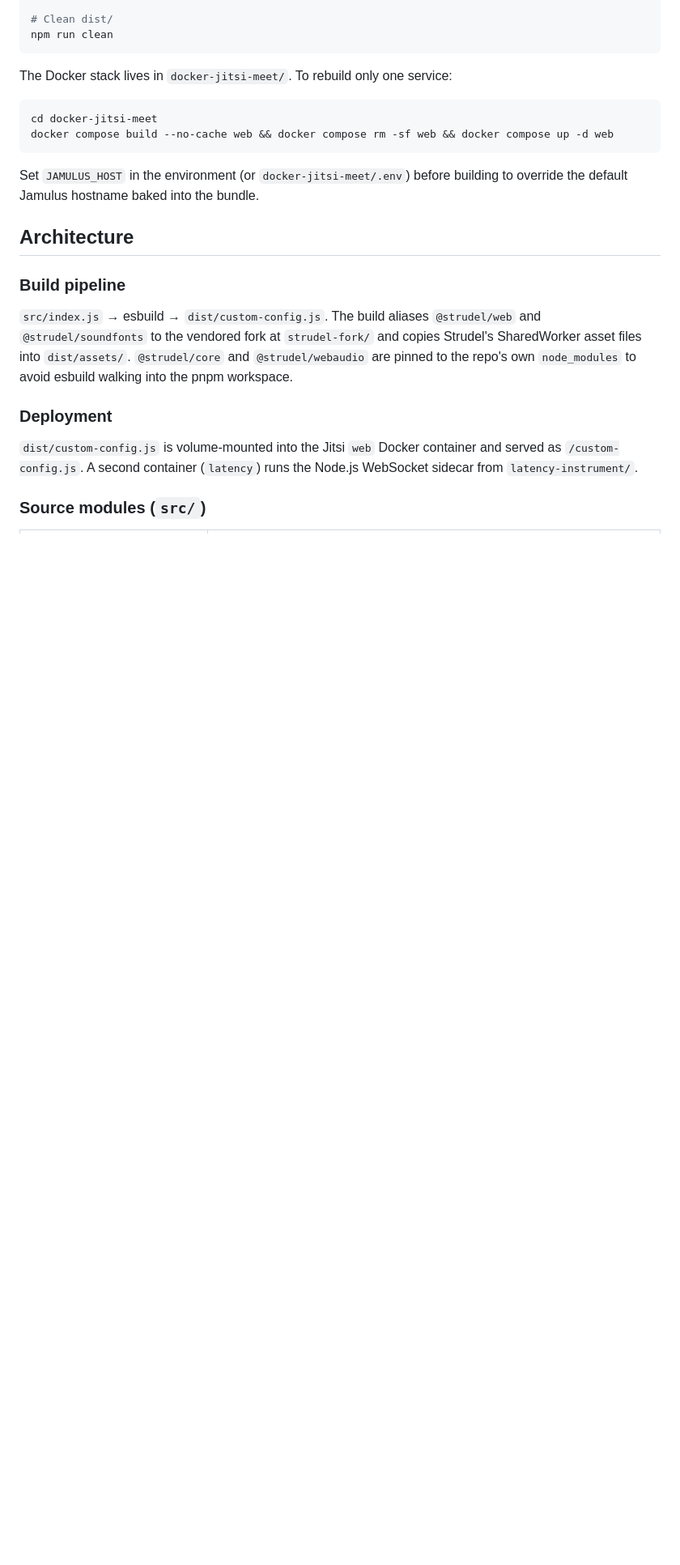
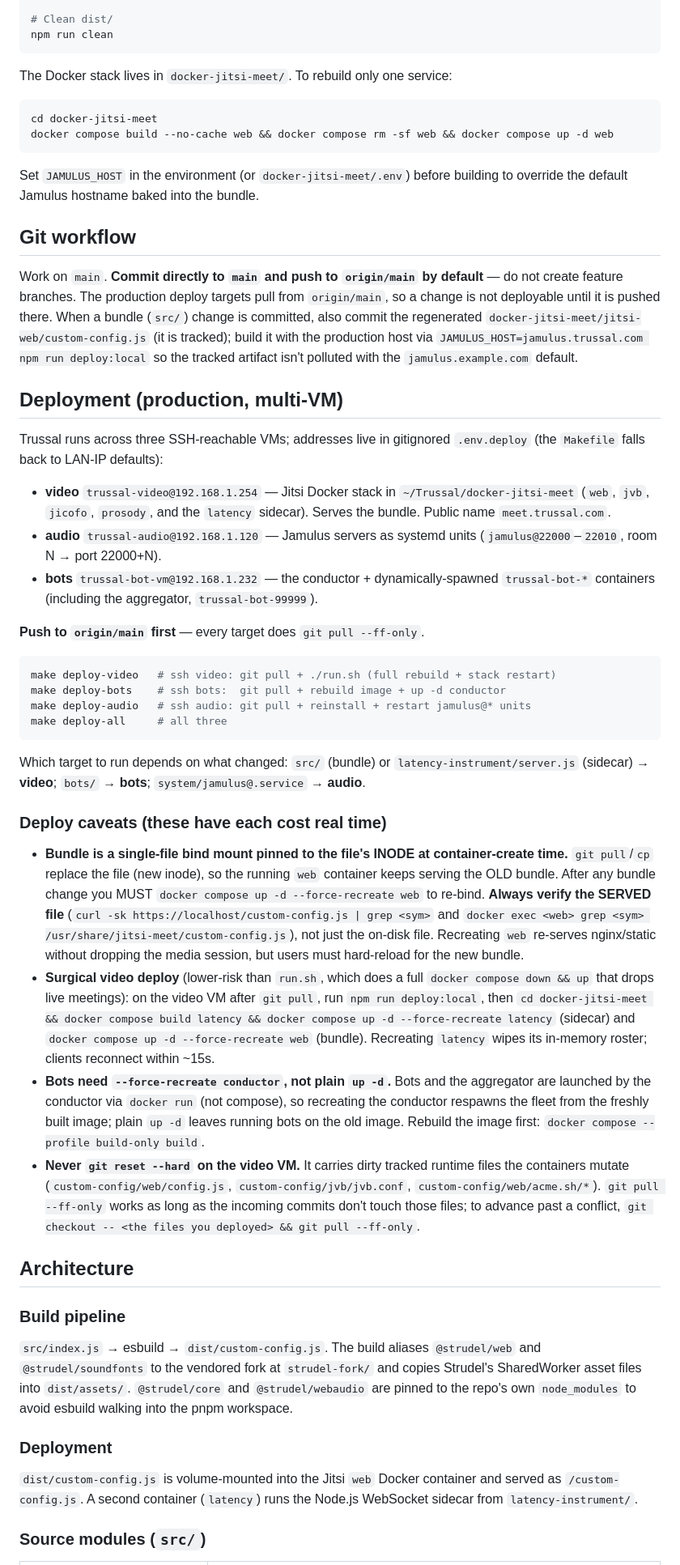
Before and after one commit to quargsgreene/Trussal, a Markdown page: CLAUDE.md, the part around the change. Shown at 81% size. GitHub-like rendering; blank space fills up the shorter version.

Commit message:
Docs: session summary + deploy instructions and git-workflow default in CLAUDE.md
Add the single-aggregator-enforcement session summary, and document the
multi-VM deploy targets/caveats plus the default of committing and
pushing directly to main.

Co-Authored-By: Claude Opus 4.8 <noreply@anthropic.com>

````diff
--- a/CLAUDE.md
+++ b/CLAUDE.md
@@ -41,6 +41,36 @@ docker compose build --no-cache web && docker compose rm -sf web && docker compo
 
 Set `JAMULUS_HOST` in the environment (or `docker-jitsi-meet/.env`) before building to override the default Jamulus hostname baked into the bundle.
 
+## Git workflow
+
+Work on `main`. **Commit directly to `main` and push to `origin/main` by default** — do not create feature branches. The production deploy targets pull from `origin/main`, so a change is not deployable until it is pushed there. When a bundle (`src/`) change is committed, also commit the regenerated `docker-jitsi-meet/jitsi-web/custom-config.js` (it is tracked); build it with the production host via `JAMULUS_HOST=jamulus.trussal.com npm run deploy:local` so the tracked artifact isn't polluted with the `jamulus.example.com` default.
+
+## Deployment (production, multi-VM)
+
+Trussal runs across three SSH-reachable VMs; addresses live in gitignored `.env.deploy` (the `Makefile` falls back to LAN-IP defaults):
+
+- **video** `trussal-video@192.168.1.254` — Jitsi Docker stack in `~/Trussal/docker-jitsi-meet` (`web`, `jvb`, `jicofo`, `prosody`, and the `latency` sidecar). Serves the bundle. Public name `meet.trussal.com`.
+- **audio** `trussal-audio@192.168.1.120` — Jamulus servers as systemd units (`jamulus@22000`–`22010`, room N → port 22000+N).
+- **bots** `trussal-bot-vm@192.168.1.232` — the conductor + dynamically-spawned `trussal-bot-*` containers (including the aggregator, `trussal-bot-99999`).
+
+**Push to `origin/main` first** — every target does `git pull --ff-only`.
+
+```bash
+make deploy-video   # ssh video: git pull + ./run.sh (full rebuild + stack restart)
+make deploy-bots    # ssh bots:  git pull + rebuild image + up -d conductor
+make deploy-audio   # ssh audio: git pull + reinstall + restart jamulus@* units
+make deploy-all     # all three
+```
+
+Which target to run depends on what changed: `src/` (bundle) or `latency-instrument/server.js` (sidecar) → **video**; `bots/` → **bots**; `system/jamulus@.service` → **audio**.
+
+### Deploy caveats (these have each cost real time)
+
+- **Bundle is a single-file bind mount pinned to the file's INODE at container-create time.** `git pull`/`cp` replace the file (new inode), so the running `web` container keeps serving the OLD bundle. After any bundle change you MUST `docker compose up -d --force-recreate web` to re-bind. **Always verify the SERVED file** (`curl -sk https://localhost/custom-config.js | grep <sym>` and `docker exec <web> grep <sym> /usr/share/jitsi-meet/custom-config.js`), not just the on-disk file. Recreating `web` re-serves nginx/static without dropping the media session, but users must hard-reload for the new bundle.
+- **Surgical video deploy** (lower-risk than `run.sh`, which does a full `docker compose down && up` that drops live meetings): on the video VM after `git pull`, run `npm run deploy:local`, then `cd docker-jitsi-meet && docker compose build latency && docker compose up -d --force-recreate latency` (sidecar) and `docker compose up -d --force-recreate web` (bundle). Recreating `latency` wipes its in-memory roster; clients reconnect within ~15s.
+- **Bots need `--force-recreate conductor`, not plain `up -d`.** Bots and the aggregator are launched by the conductor via `docker run` (not compose), so recreating the conductor respawns the fleet from the freshly built image; plain `up -d` leaves running bots on the old image. Rebuild the image first: `docker compose --profile build-only build`.
+- **Never `git reset --hard` on the video VM.** It carries dirty tracked runtime files the containers mutate (`custom-config/web/config.js`, `custom-config/jvb/jvb.conf`, `custom-config/web/acme.sh/*`). `git pull --ff-only` works as long as the incoming commits don't touch those files; to advance past a conflict, `git checkout -- <the files you deployed> && git pull --ff-only`.
+
 ## Architecture
 
 ### Build pipeline
````
